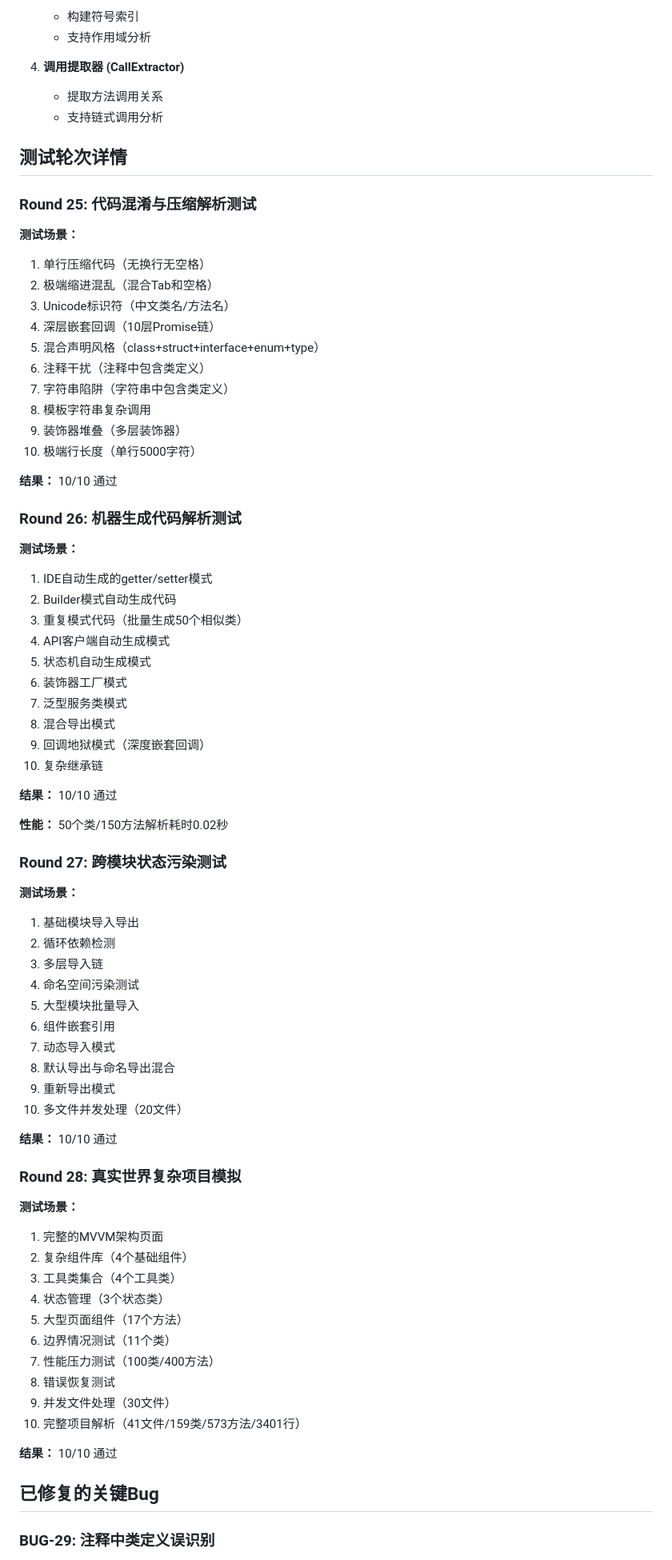
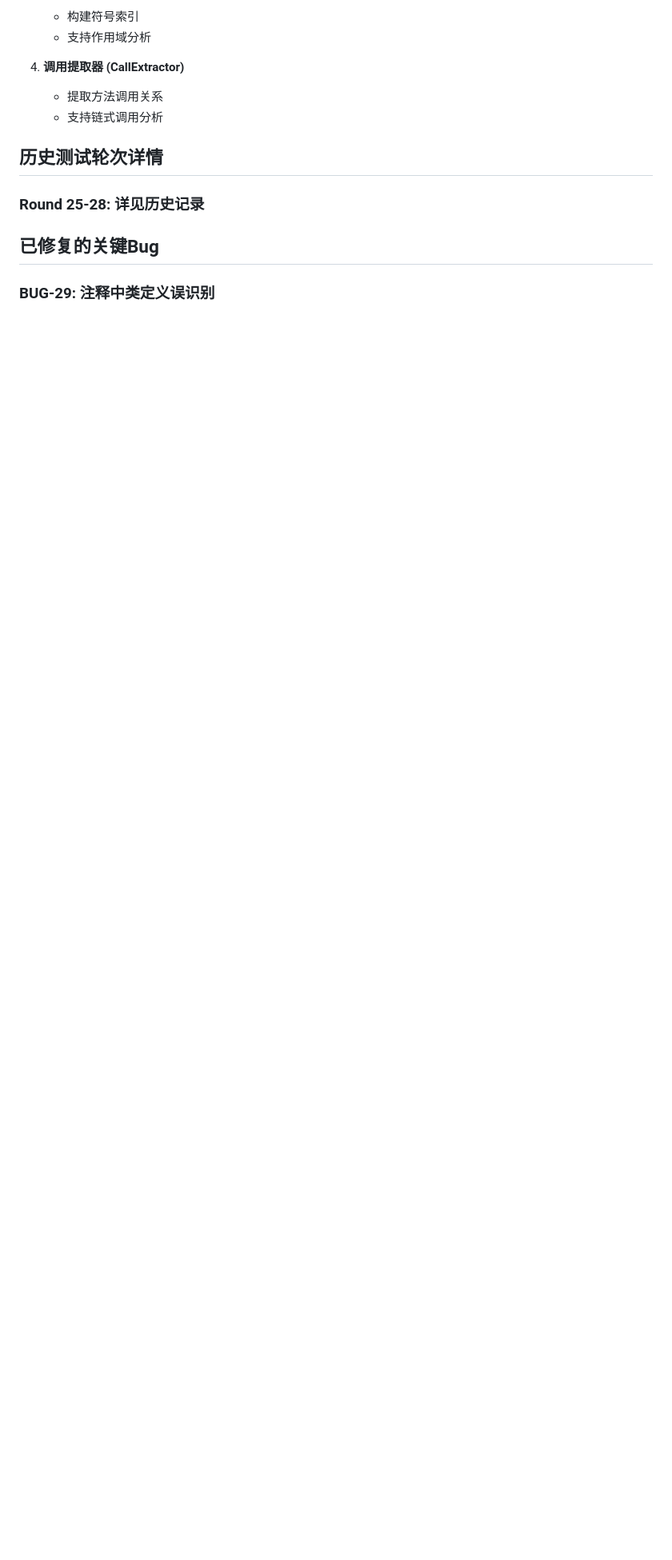
Before and after one commit to 17683995446/arkts-knowledge-graph, a Markdown page: TEST_REPORT.md, the part around one of its changes. Shown at 80% size. Rendered like a GitHub page; blank space fills up the shorter version.

```diff
--- a/TEST_REPORT.md
+++ b/TEST_REPORT.md
@@ -38,73 +73,9 @@
    - 提取方法调用关系
    - 支持链式调用分析
 
-## 测试轮次详情
+## 历史测试轮次详情
 
-### Round 25: 代码混淆与压缩解析测试
-
-**测试场景：**
-1. 单行压缩代码（无换行无空格）
-2. 极端缩进混乱（混合Tab和空格）
-3. Unicode标识符（中文类名/方法名）
-4. 深层嵌套回调（10层Promise链）
-5. 混合声明风格（class+struct+interface+enum+type）
-6. 注释干扰（注释中包含类定义）
-7. 字符串陷阱（字符串中包含类定义）
-8. 模板字符串复杂调用
-9. 装饰器堆叠（多层装饰器）
-10. 极端行长度（单行5000字符）
-
-**结果：** 10/10 通过
-
-### Round 26: 机器生成代码解析测试
-
-**测试场景：**
-1. IDE自动生成的getter/setter模式
-2. Builder模式自动生成代码
-3. 重复模式代码（批量生成50个相似类）
-4. API客户端自动生成模式
-5. 状态机自动生成模式
-6. 装饰器工厂模式
-7. 泛型服务类模式
-8. 混合导出模式
-9. 回调地狱模式（深度嵌套回调）
-10. 复杂继承链
-
-**结果：** 10/10 通过
-
-**性能：** 50个类/150方法解析耗时0.02秒
-
-### Round 27: 跨模块状态污染测试
-
-**测试场景：**
-1. 基础模块导入导出
-2. 循环依赖检测
-3. 多层导入链
-4. 命名空间污染测试
-5. 大型模块批量导入
-6. 组件嵌套引用
-7. 动态导入模式
-8. 默认导出与命名导出混合
-9. 重新导出模式
-10. 多文件并发处理（20文件）
-
-**结果：** 10/10 通过
-
-### Round 28: 真实世界复杂项目模拟
-
-**测试场景：**
-1. 完整的MVVM架构页面
-2. 复杂组件库（4个基础组件）
-3. 工具类集合（4个工具类）
-4. 状态管理（3个状态类）
-5. 大型页面组件（17个方法）
-6. 边界情况测试（11个类）
-7. 性能压力测试（100类/400方法）
-8. 错误恢复测试
-9. 并发文件处理（30文件）
-10. 完整项目解析（41文件/159类/573方法/3401行）
-
-**结果：** 10/10 通过
+### Round 25-28: 详见历史记录
 
 ## 已修复的关键Bug
 
```
Also changed, not shown: other parts of TEST_REPORT.md (+42 -14 lines).
